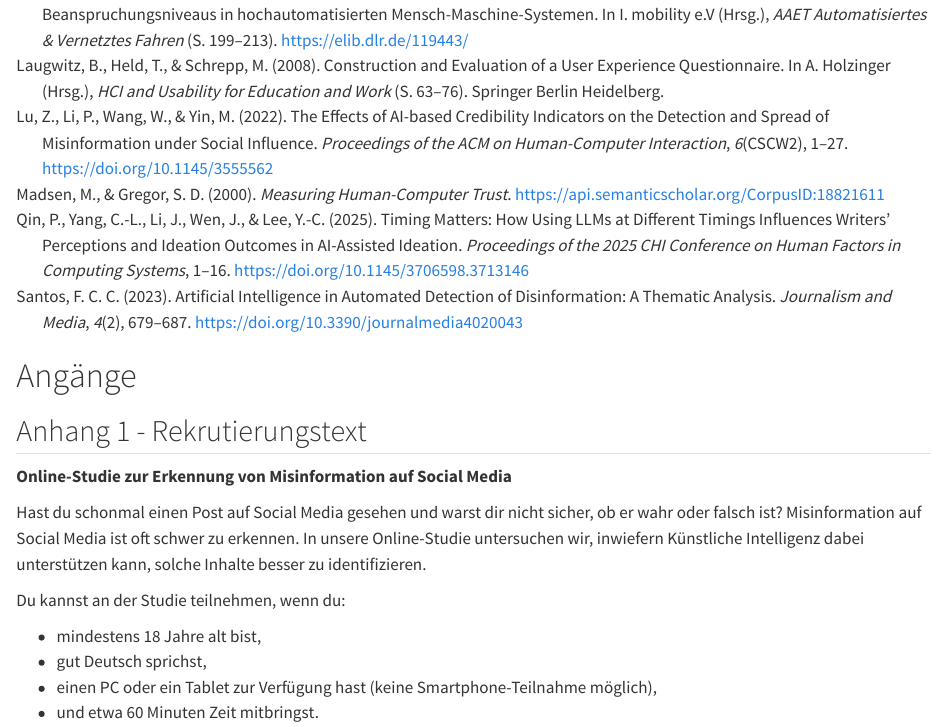
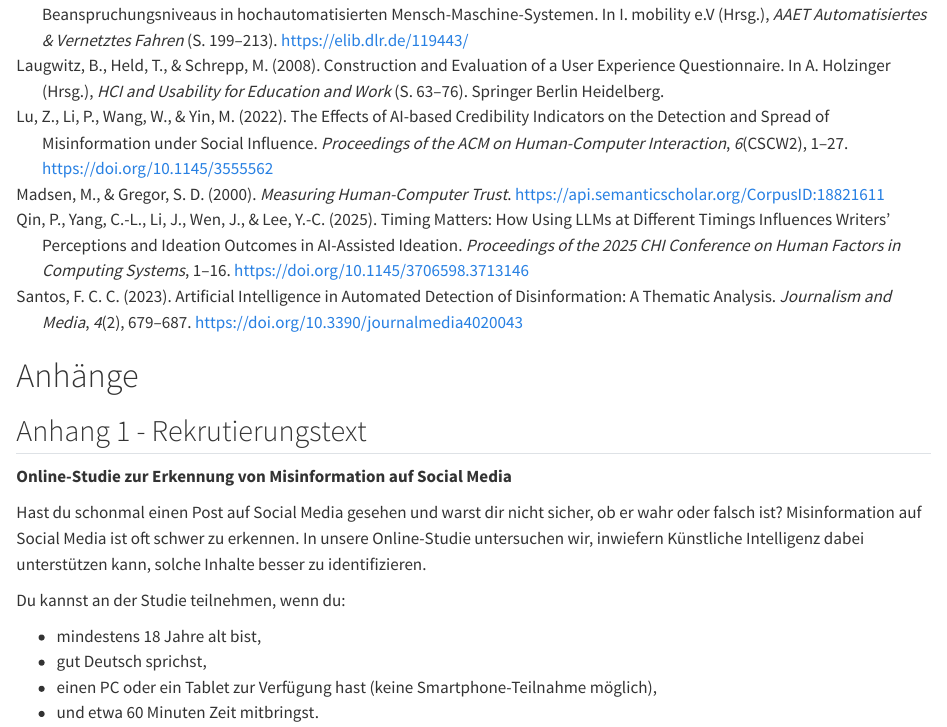
Before and after one commit to Phlipswis/SMNF2025-A3, a Quarto document (aufsatz.qmd): the page in a window 1100 px wide, from 6480 px down. Rendered offline with R 4.5, knitr and Pandoc in place of Quarto, with nearby package versions; some code elsewhere in the file could not run offline.

Commit message:
Fixed typo in headline Anhänge

```diff
--- a/aufsatz.qmd
+++ b/aufsatz.qmd
@@ -145,7 +145,7 @@ if (knitr::is_latex_output()) {
 ::: {#refs}
 :::
 
-# Angänge
+# Anhänge
 
 ## Anhang 1 - Rekrutierungstext {#anhang-rekrutierung .unnumbered}
 
```
